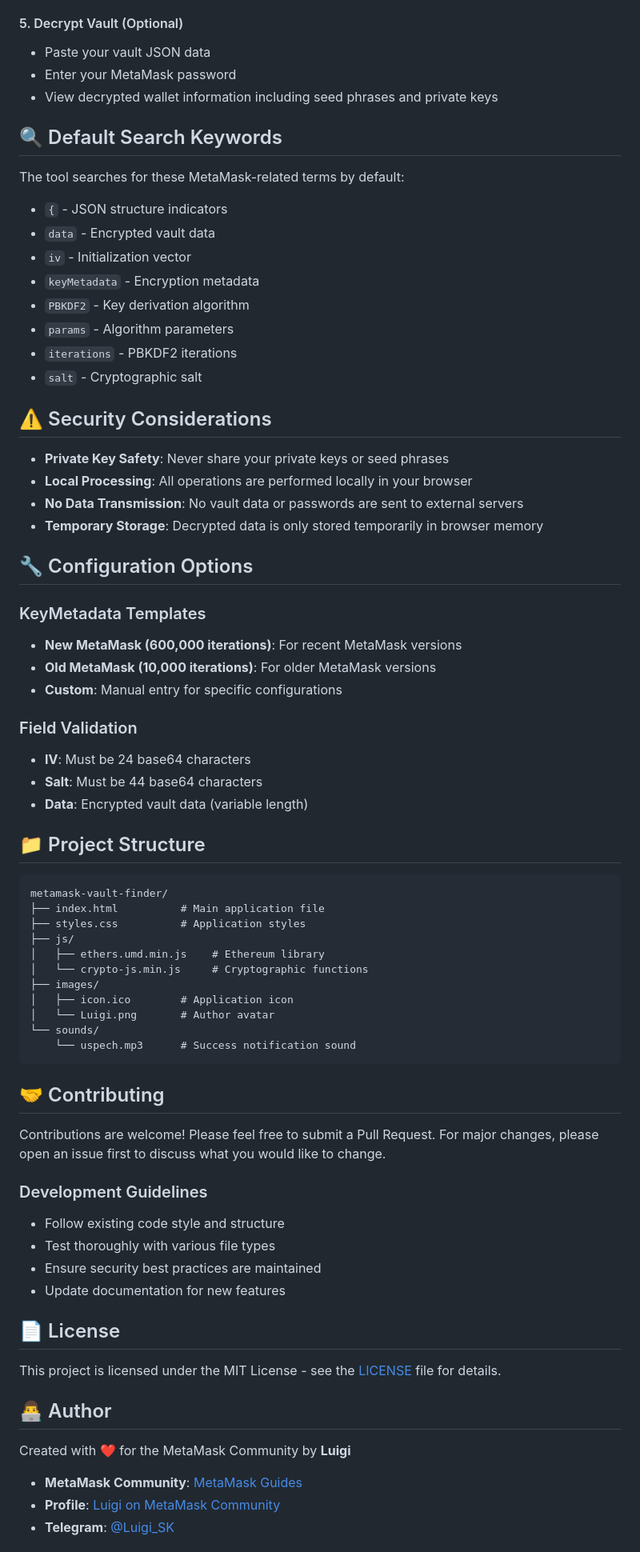
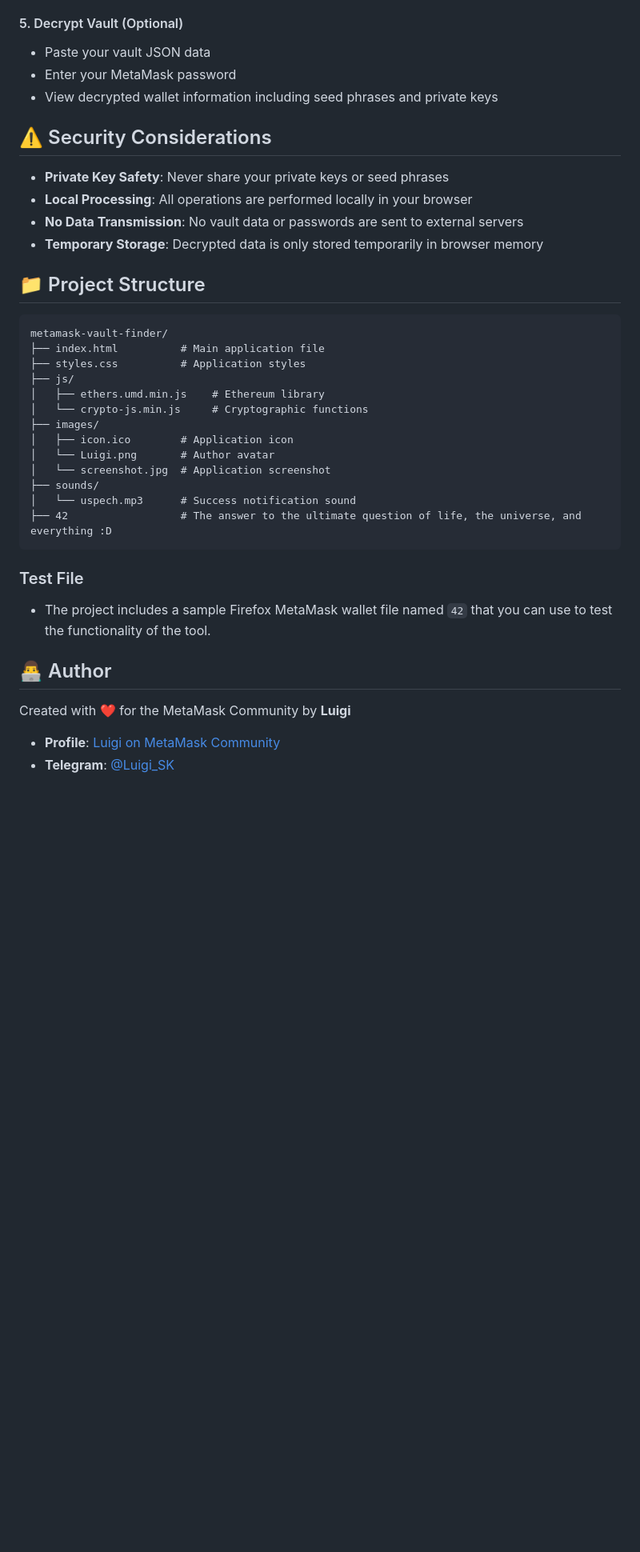
Before and after one commit to 0xLuigi/metamask-vault-finder, a Markdown page: README.md, the part around the change printed below. Shown: that part at 80% size. GitHub-like rendering; blank space fills up the shorter version.

````diff
--- a/README.md
+++ b/README.md
@@ -91,36 +69,12 @@ npx http-server
 - Enter your MetaMask password
 - View decrypted wallet information including seed phrases and private keys
 
-## 🔍 Default Search Keywords
-
-The tool searches for these MetaMask-related terms by default:
-- `{` - JSON structure indicators
-- `data` - Encrypted vault data
-- `iv` - Initialization vector
-- `keyMetadata` - Encryption metadata
-- `PBKDF2` - Key derivation algorithm
-- `params` - Algorithm parameters
-- `iterations` - PBKDF2 iterations
-- `salt` - Cryptographic salt
-
 ## ⚠️ Security Considerations
 
 - **Private Key Safety**: Never share your private keys or seed phrases
 - **Local Processing**: All operations are performed locally in your browser
 - **No Data Transmission**: No vault data or passwords are sent to external servers
 - **Temporary Storage**: Decrypted data is only stored temporarily in browser memory
-
-## 🔧 Configuration Options
-
-### KeyMetadata Templates
-- **New MetaMask (600,000 iterations)**: For recent MetaMask versions
-- **Old MetaMask (10,000 iterations)**: For older MetaMask versions
-- **Custom**: Manual entry for specific configurations
-
-### Field Validation
-- **IV**: Must be 24 base64 characters
-- **Salt**: Must be 44 base64 characters
-- **Data**: Encrypted vault data (variable length)
 
 ## 📁 Project Structure
 
@@ -134,29 +88,18 @@ metamask-vault-finder/
 ├── images/
 │   ├── icon.ico        # Application icon
 │   └── Luigi.png       # Author avatar
-└── sounds/
-    └── uspech.mp3      # Success notification sound
+│   └── screenshot.jpg  # Application screenshot
+├── sounds/
+│   └── uspech.mp3      # Success notification sound
+├── 42                  # The answer to the ultimate question of life, the universe, and everything :D
 ```
-
-## 🤝 Contributing
-
-Contributions are welcome! Please feel free to submit a Pull Request. For major changes, please open an issue first to discuss what you would like to change.
-
-### Development Guidelines
-- Follow existing code style and structure
-- Test thoroughly with various file types
-- Ensure security best practices are maintained
-- Update documentation for new features
-
-## 📄 License
-
-This project is licensed under the MIT License - see the [LICENSE](LICENSE) file for details.
+### Test File
+- The project includes a sample Firefox MetaMask wallet file named `42` that you can use to test the functionality of the tool.
 
 ## 👨‍💻 Author
 
 Created with ❤️ for the MetaMask Community by **Luigi**
 
-- **MetaMask Community**: [MetaMask Guides](https://community.metamask.io/g/Guides)
 - **Profile**: [Luigi on MetaMask Community](https://community.metamask.io/u/luigi/summary)
 - **Telegram**: [@Luigi_SK](https://t.me/Luigi_SK)
 
````
Also changed, not shown: other parts of README.md (+6 -62 lines).
